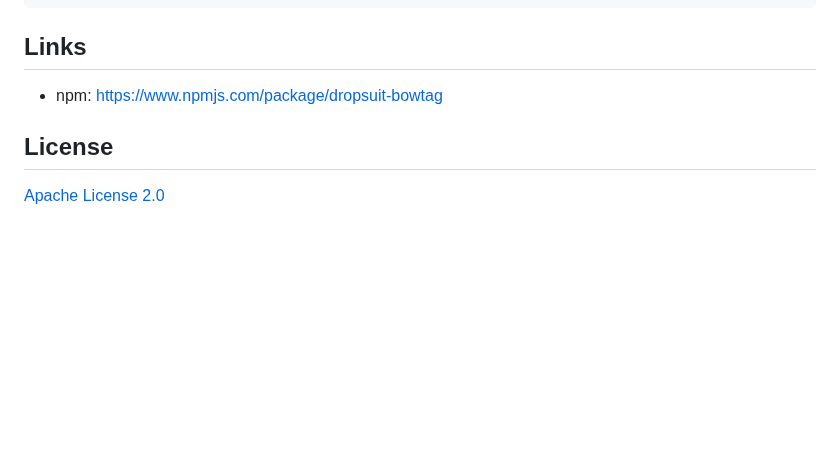
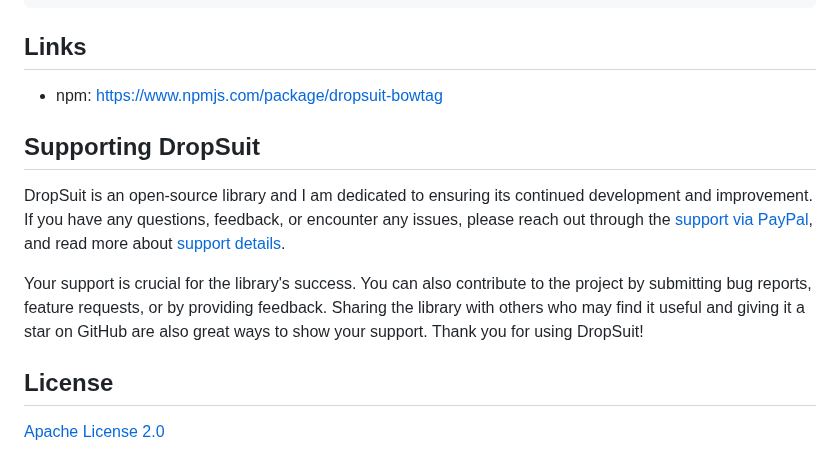
Before and after one commit to thx-1138-hub/dropsuit-bowtag, a Markdown page: README.md, the part around one of its changes. Rendered like a GitHub page; blank space fills up the shorter version.

Commit message:
DropSuit

```diff
--- a/README.md
+++ b/README.md
@@ -143,6 +143,12 @@ Output:
 
 - npm: https://www.npmjs.com/package/dropsuit-bowtag
 
+## Supporting DropSuit
+
+DropSuit is an open-source library and I am dedicated to ensuring its continued development and improvement. If you have any questions, feedback, or encounter any issues, please reach out through the [support via PayPal](https://www.paypal.com/paypalme/dropsuit?country.x=GE&locale.x=en_US), and read more about [support details](https://github.com/ladooniani/DropSuit/blob/main/Support.md).
+
+Your support is crucial for the library's success. You can also contribute to the project by submitting bug reports, feature requests, or by providing feedback. Sharing the library with others who may find it useful and giving it a star on GitHub are also great ways to show your support. Thank you for using DropSuit!
+
 ## License
 
 [Apache License 2.0](LICENSE.txt)
```
Also changed, not shown: other parts of README.md (+2 -2 lines).
